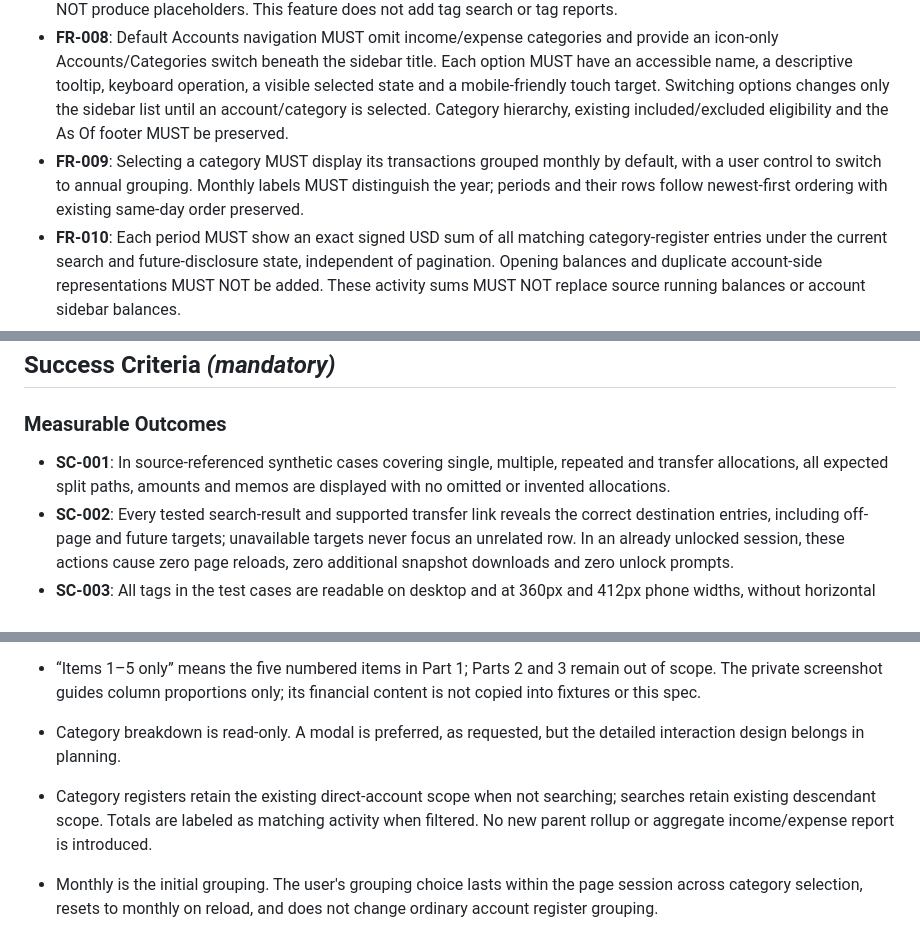
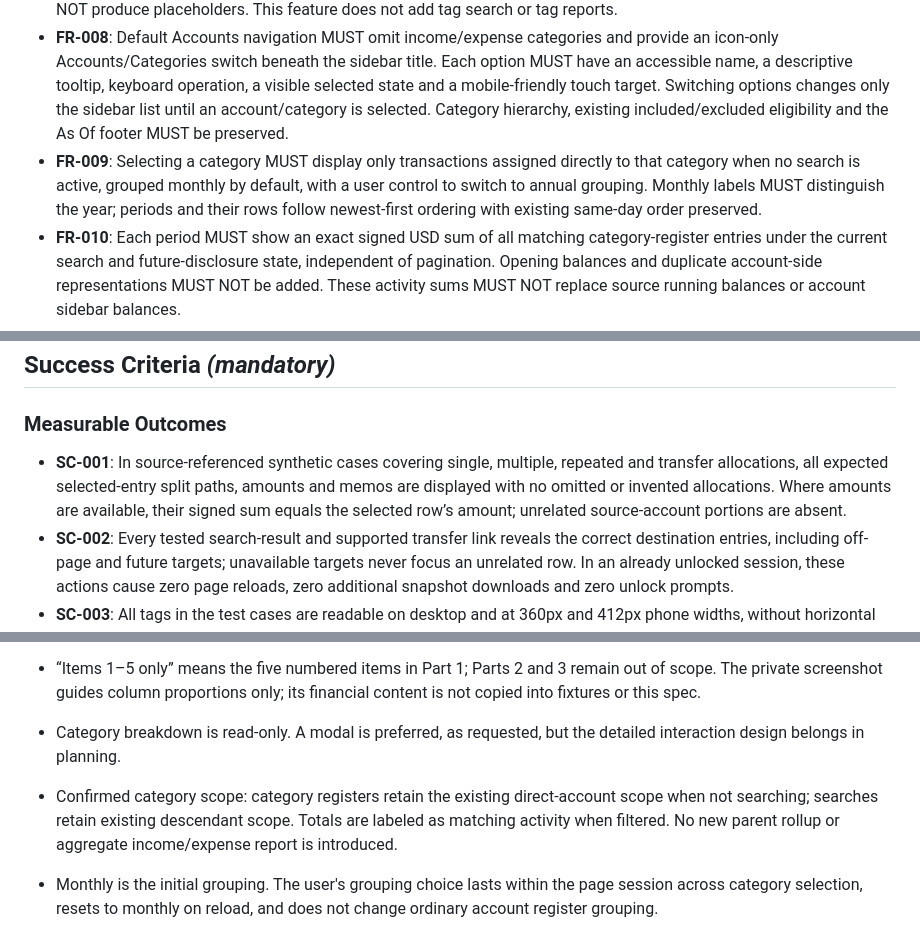
Before and after one commit to Intrepiware/moneydance-html-viewer, a Markdown page: specs/003-enhance-transaction-browsing/spec.md, 3 parts joined by grey strips. GitHub-like rendering.

```diff
--- a/specs/003-enhance-transaction-browsing/spec.md
+++ b/specs/003-enhance-transaction-browsing/spec.md
@@ -114,7 +123,7 @@ As the user, I want ordinary account navigation to omit income/expense categorie
 - **FR-006**: Closing details without navigation MUST preserve account, search, grouping, pagination and scroll context and return keyboard focus to the activating control. Details MUST support keyboard dismissal and usable phone touch controls.
 - **FR-007**: Rows MUST show all exported tags as literal text in ordinary registers and search results. Empty tags MUST NOT produce placeholders. This feature does not add tag search or tag reports.
 - **FR-008**: Default Accounts navigation MUST omit income/expense categories and provide an icon-only Accounts/Categories switch beneath the sidebar title. Each option MUST have an accessible name, a descriptive tooltip, keyboard operation, a visible selected state and a mobile-friendly touch target. Switching options changes only the sidebar list until an account/category is selected. Category hierarchy, existing included/excluded eligibility and the As Of footer MUST be preserved.
-- **FR-009**: Selecting a category MUST display its transactions grouped monthly by default, with a user control to switch to annual grouping. Monthly labels MUST distinguish the year; periods and their rows follow newest-first ordering with existing same-day order preserved.
+- **FR-009**: Selecting a category MUST display only transactions assigned directly to that category when no search is active, grouped monthly by default, with a user control to switch to annual grouping. Monthly labels MUST distinguish the year; periods and their rows follow newest-first ordering with existing same-day order preserved.
 - **FR-010**: Each period MUST show an exact signed USD sum of all matching category-register entries under the current search and future-disclosure state, independent of pagination. Opening balances and duplicate account-side representations MUST NOT be added. These activity sums MUST NOT replace source running balances or account sidebar balances.
 - **FR-011**: Empty category results MUST have an explicit empty state. Period labels and totals MUST remain associated with their rows, including continued periods on another page.
 - **FR-012**: Desktop category text MUST receive at least 25% of the combined description/category width; amount, balance and date remain readable and sticky headers remain aligned. Existing mobile transaction density MUST be preserved except where added tag content requires wrapping.
@@ -135,7 +144,7 @@ As the user, I want ordinary account navigation to omit income/expense categorie
 
 ### Measurable Outcomes
 
-- **SC-001**: In source-referenced synthetic cases covering single, multiple, repeated and transfer allocations, all expected split paths, amounts and memos are displayed with no omitted or invented allocations.
+- **SC-001**: In source-referenced synthetic cases covering single, multiple, repeated and transfer allocations, all expected selected-entry split paths, amounts and memos are displayed with no omitted or invented allocations. Where amounts are available, their signed sum equals the selected row’s amount; unrelated source-account portions are absent.
 - **SC-002**: Every tested search-result and supported transfer link reveals the correct destination entries, including off-page and future targets; unavailable targets never focus an unrelated row. In an already unlocked session, these actions cause zero page reloads, zero additional snapshot downloads and zero unlock prompts.
 - **SC-003**: All tags in the test cases are readable on desktop and at 360px and 412px phone widths, without horizontal page overflow or obscured amounts.
 - **SC-004**: All monthly and annual totals exactly match independently calculated signed activity totals, including refunds, zero-net periods, search, future disclosure and page-spanning periods; annual totals equal the relevant monthly totals for the same set.
@@ -149,7 +158,7 @@ As the user, I want ordinary account navigation to omit income/expense categorie
 
 - “Items 1–5 only” means the five numbered items in Part 1; Parts 2 and 3 remain out of scope. The private screenshot guides column proportions only; its financial content is not copied into fixtures or this spec.
 - Category breakdown is read-only. A modal is preferred, as requested, but the detailed interaction design belongs in planning.
-- Category registers retain the existing direct-account scope when not searching; searches retain existing descendant scope. Totals are labeled as matching activity when filtered. No new parent rollup or aggregate income/expense report is introduced.
+- Confirmed category scope: category registers retain the existing direct-account scope when not searching; searches retain existing descendant scope. Totals are labeled as matching activity when filtered. No new parent rollup or aggregate income/expense report is introduced.
 - Monthly is the initial grouping. The user's grouping choice lasts within the page session across category selection, resets to monthly on reload, and does not change ordinary account register grouping.
 - All Accounts retains its existing history/search population. Hiding categories from default navigation is not a new financial exclusion rule.
 - Context navigation clears search and reveals the exact target rather than preserving a filter that hides it. Ordinary selection later restores existing future-hiding behavior. No separate back-stack or persistent navigation history is required.
```
Also changed, not shown: other parts of specs/003-enhance-transaction-browsing/spec.md (+11 -2 lines).
